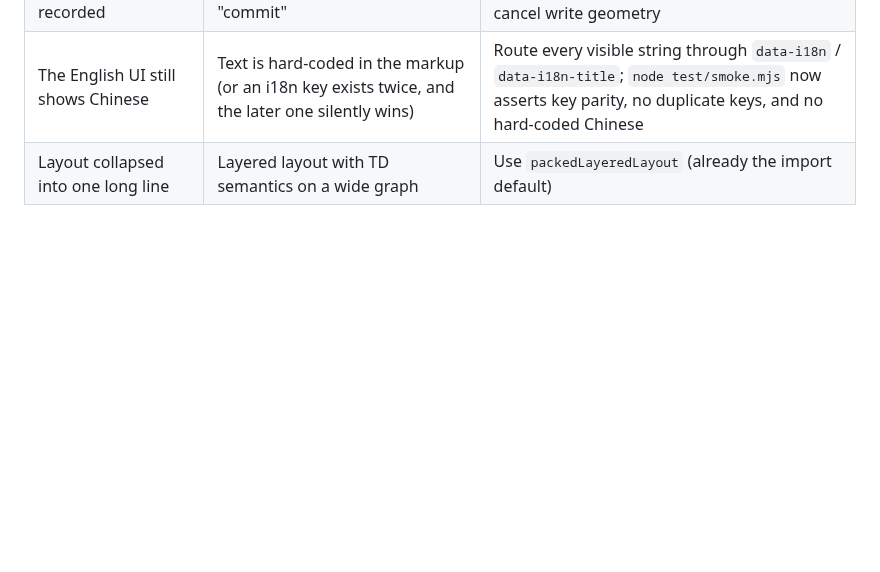
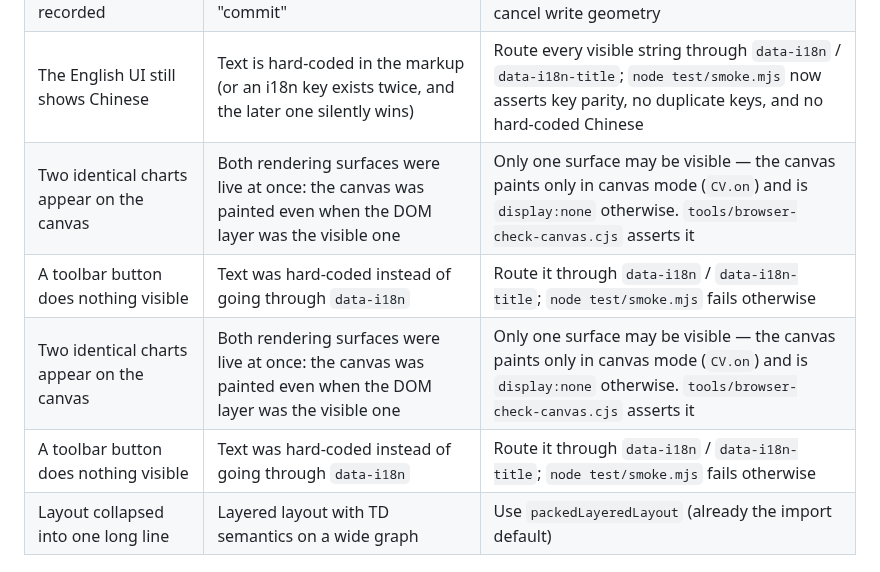
Before and after one commit to kanghelyu/omni-flow, a Markdown page: skills/omni-flow/SKILL.md, the part around the change. GitHub-like rendering; blank space fills up the shorter version.

Commit message:
sync: align remote with local workspace

```diff
--- a/skills/omni-flow/SKILL.md
+++ b/skills/omni-flow/SKILL.md
@@ -558,6 +558,10 @@ Produces a **single self-contained HTML file** (≈0.6–0.8 MB): fully offline
 | Formulas garbled after import | MinerU v1/v2 mixed up, or `--pages` missing | Prefer v2's `content_list_v2.json`; supply page images with `--pages <dir>` |
 | Dragging stops by itself mid-gesture, and a half-way position gets recorded | The browser cancels the pointer (`pointercancel`) when it decides the gesture is a scroll, and the old code treated a cancel as "commit" | Canvas sets `touch-action: none` and captures the pointer; `pointerup` commits, `pointercancel` aborts and restores. If you ship a client, copy that split — never let a cancel write geometry |
 | The English UI still shows Chinese | Text is hard-coded in the markup (or an i18n key exists twice, and the later one silently wins) | Route every visible string through `data-i18n` / `data-i18n-title`; `node test/smoke.mjs` now asserts key parity, no duplicate keys, and no hard-coded Chinese |
+| Two identical charts appear on the canvas | Both rendering surfaces were live at once: the canvas was painted even when the DOM layer was the visible one | Only one surface may be visible — the canvas paints only in canvas mode (`CV.on`) and is `display:none` otherwise. `tools/browser-check-canvas.cjs` asserts it |
+| A toolbar button does nothing visible | Text was hard-coded instead of going through `data-i18n` | Route it through `data-i18n` / `data-i18n-title`; `node test/smoke.mjs` fails otherwise |
+| Two identical charts appear on the canvas | Both rendering surfaces were live at once: the canvas was painted even when the DOM layer was the visible one | Only one surface may be visible — the canvas paints only in canvas mode (`CV.on`) and is `display:none` otherwise. `tools/browser-check-canvas.cjs` asserts it |
+| A toolbar button does nothing visible | Text was hard-coded instead of going through `data-i18n` | Route it through `data-i18n` / `data-i18n-title`; `node test/smoke.mjs` fails otherwise |
 | Layout collapsed into one long line | Layered layout with TD semantics on a wide graph | Use `packedLayeredLayout` (already the import default) |
 
 # ✅ Pre-delivery self-check (MUST · every item uses OmniFlow's own tools, so it is reproducible anywhere)
```
